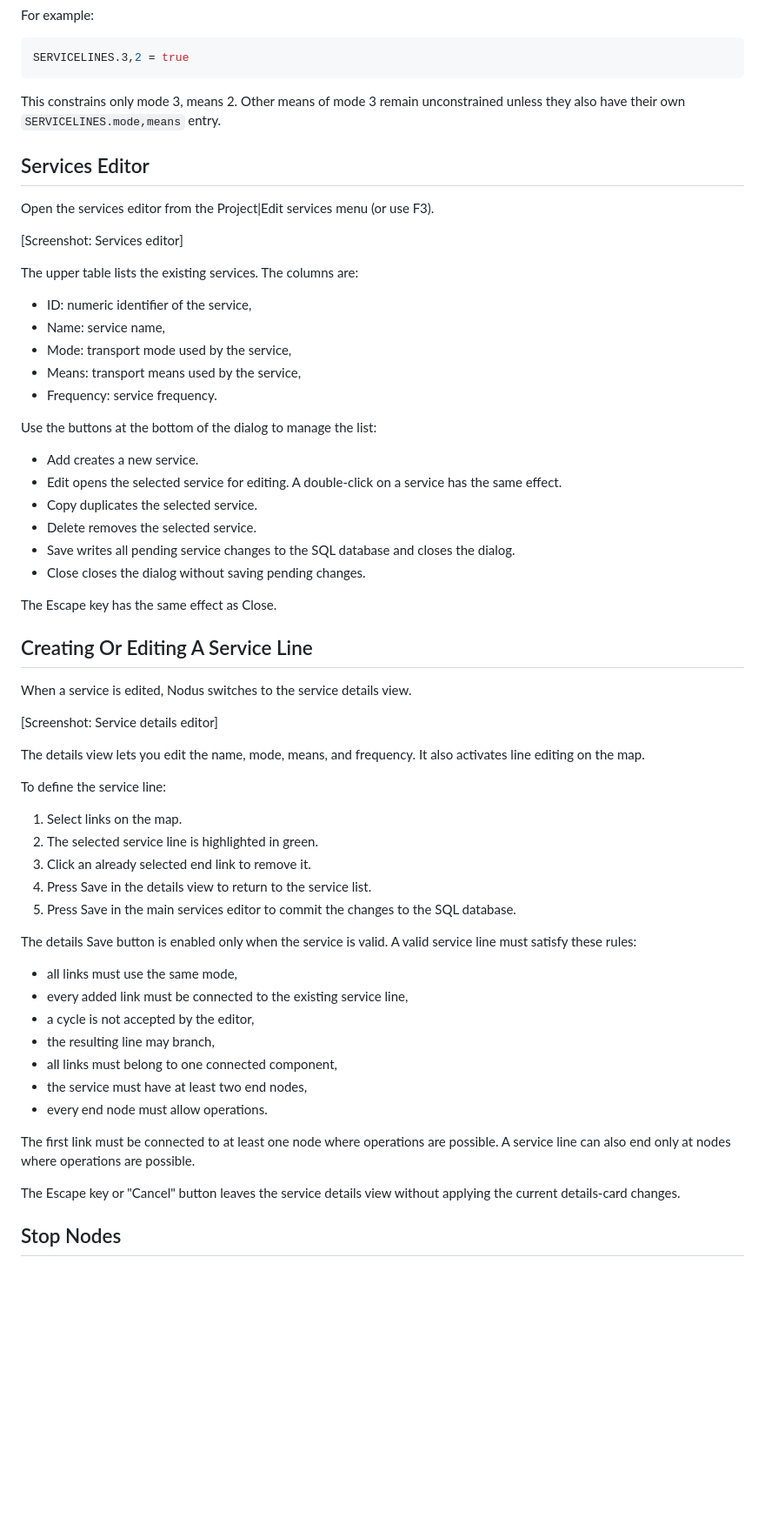
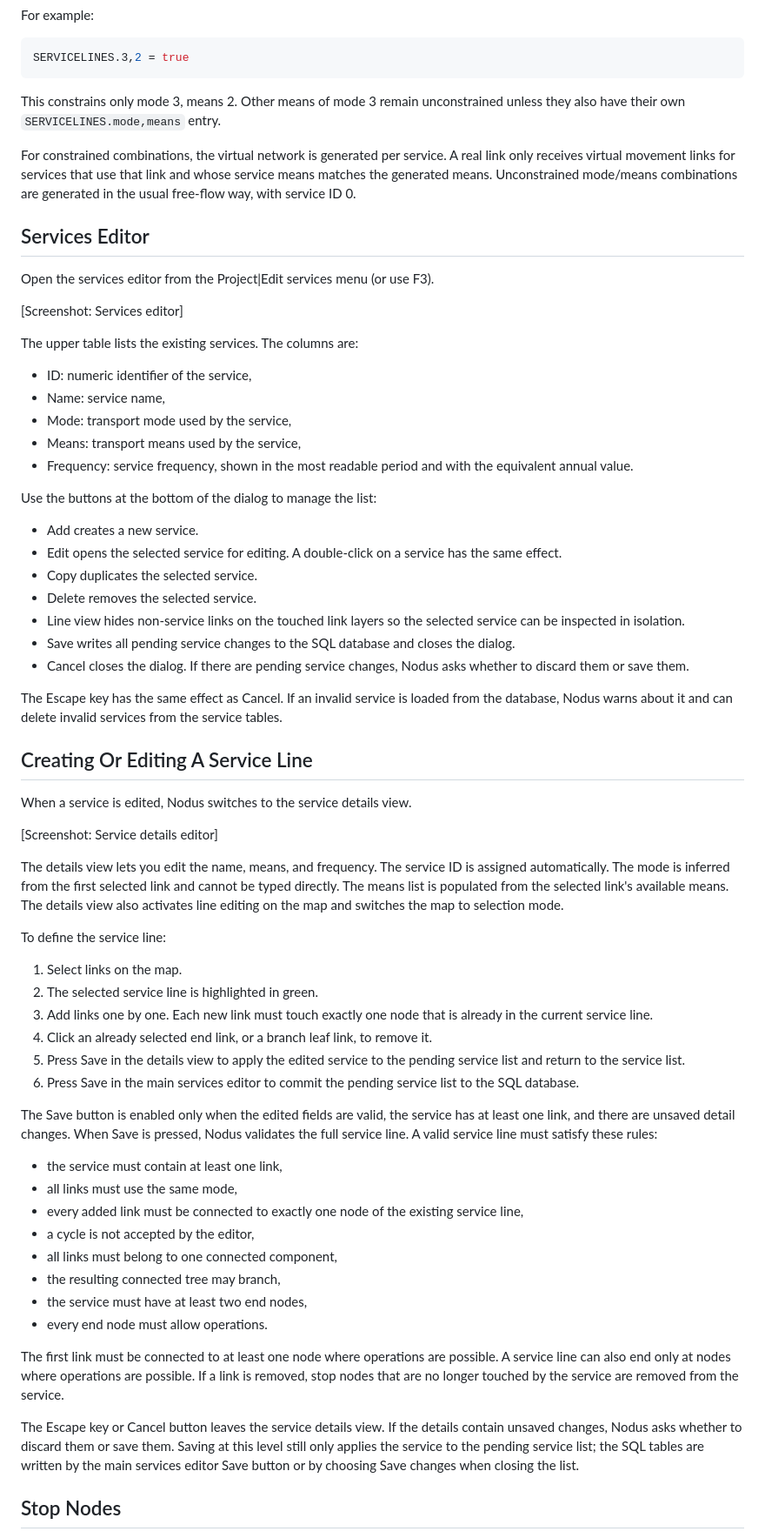
Before and after one commit to jourquin/Nodus, a Markdown page: doc/services-workflow.md, the part around one of its changes. Shown at 87% size. Rendered like a GitHub page; blank space fills up the shorter version.

```diff
--- a/doc/services-workflow.md
+++ b/doc/services-workflow.md
@@ -26,6 +26,8 @@ SERVICELINES.3,2 = true
 
 This constrains only mode 3, means 2. Other means of mode 3 remain unconstrained unless they also have their own `SERVICELINES.mode,means` entry.
 
+For constrained combinations, the virtual network is generated per service. A real link only receives virtual movement links for services that use that link and whose service means matches the generated means. Unconstrained mode/means combinations are generated in the usual free-flow way, with service ID 0.
+
 ## Services Editor
 
 Open the services editor from the Project|Edit services menu (or use F3).
@@ -38,7 +40,7 @@ The upper table lists the existing services. The columns are:
 - Name: service name,
 - Mode: transport mode used by the service,
 - Means: transport means used by the service,
-- Frequency: service frequency.
+- Frequency: service frequency, shown in the most readable period and with the equivalent annual value.
 
 Use the buttons at the bottom of the dialog to manage the list:
 
@@ -46,10 +48,11 @@ Use the buttons at the bottom of the dialog to manage the list:
 - Edit opens the selected service for editing. A double-click on a service has the same effect.
 - Copy duplicates the selected service.
 - Delete removes the selected service.
+- Line view hides non-service links on the touched link layers so the selected service can be inspected in isolation.
 - Save writes all pending service changes to the SQL database and closes the dialog.
-- Close closes the dialog without saving pending changes.
+- Cancel closes the dialog. If there are pending service changes, Nodus asks whether to discard them or save them.
 
-The Escape key has the same effect as Close.
+The Escape key has the same effect as Cancel. If an invalid service is loaded from the database, Nodus warns about it and can delete invalid services from the service tables.
 
 ## Creating Or Editing A Service Line
 
@@ -57,29 +60,31 @@ When a service is edited, Nodus switches to the service details view.
 
 [Screenshot: Service details editor]
 
-The details view lets you edit the name, mode, means, and frequency. It also activates line editing on the map.
+The details view lets you edit the name, means, and frequency. The service ID is assigned automatically. The mode is inferred from the first selected link and cannot be typed directly. The means list is populated from the selected link's available means. The details view also activates line editing on the map and switches the map to selection mode.
 
 To define the service line:
 
 1. Select links on the map.
 2. The selected service line is highlighted in green.
-3. Click an already selected end link to remove it.
-4. Press Save in the details view to return to the service list.
-5. Press Save in the main services editor to commit the changes to the SQL database.
+3. Add links one by one. Each new link must touch exactly one node that is already in the current service line.
+4. Click an already selected end link, or a branch leaf link, to remove it.
+5. Press Save in the details view to apply the edited service to the pending service list and return to the service list.
+6. Press Save in the main services editor to commit the pending service list to the SQL database.
 
-The details Save button is enabled only when the service is valid. A valid service line must satisfy these rules:
+The Save button is enabled only when the edited fields are valid, the service has at least one link, and there are unsaved detail changes. When Save is pressed, Nodus validates the full service line. A valid service line must satisfy these rules:
 
+- the service must contain at least one link,
 - all links must use the same mode,
-- every added link must be connected to the existing service line,
+- every added link must be connected to exactly one node of the existing service line,
 - a cycle is not accepted by the editor,
-- the resulting line may branch,
 - all links must belong to one connected component,
+- the resulting connected tree may branch,
 - the service must have at least two end nodes,
 - every end node must allow operations.
 
-The first link must be connected to at least one node where operations are possible. A service line can also end only at nodes where operations are possible.
+The first link must be connected to at least one node where operations are possible. A service line can also end only at nodes where operations are possible. If a link is removed, stop nodes that are no longer touched by the service are removed from the service.
 
-The Escape key or "Cancel" button leaves the service details view without applying the current details-card changes.
+The Escape key or Cancel button leaves the service details view. If the details contain unsaved changes, Nodus asks whether to discard them or save them. Saving at this level still only applies the service to the pending service list; the SQL tables are written by the main services editor Save button or by choosing Save changes when closing the list.
 
 ## Stop Nodes
 
```
Also changed, not shown: other parts of doc/services-workflow.md (+17 -11 lines).
